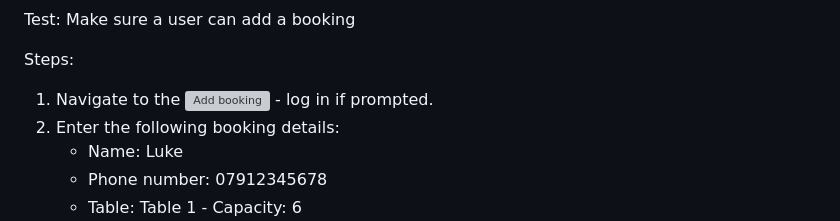
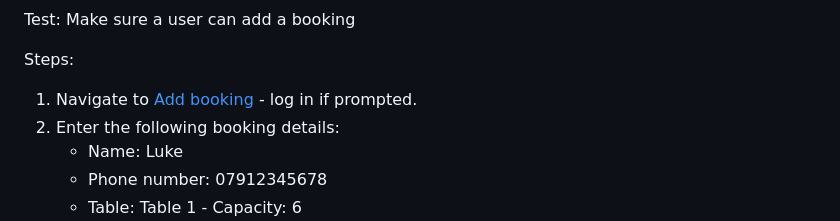
Before and after one commit to Luke-Nicklin/fat-boys-pizza, a Markdown page: TESTING.md, the part around one of its changes. Drawn GitHub-style; grey boxes are pictures that could not be loaded.

Commit message:
Fix link issue in testing file

```diff
--- a/TESTING.md
+++ b/TESTING.md
@@ -76,7 +76,7 @@ Test: Make sure a user can add a booking
 
 Steps:
 
-1. Navigate to the ![Add booking](https://fat-boys-pizza-70a70bee766d.herokuapp.com/booking/add-booking/) - log in if prompted.
+1. Navigate to [Add booking](https://fat-boys-pizza-70a70bee766d.herokuapp.com/booking/add-booking/) - log in if prompted.
 2. Enter the following booking details:
     - Name: Luke
     - Phone number: 07912345678
```
Also changed, not shown: other parts of TESTING.md (+2 -2 lines).
